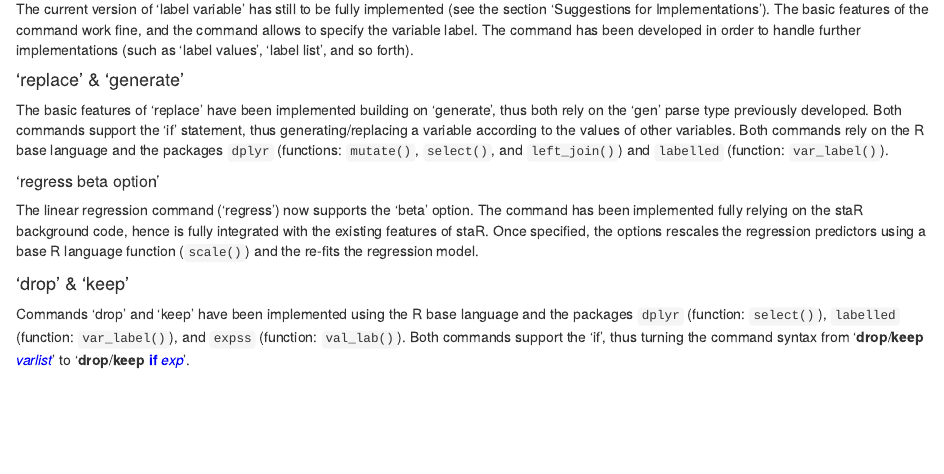
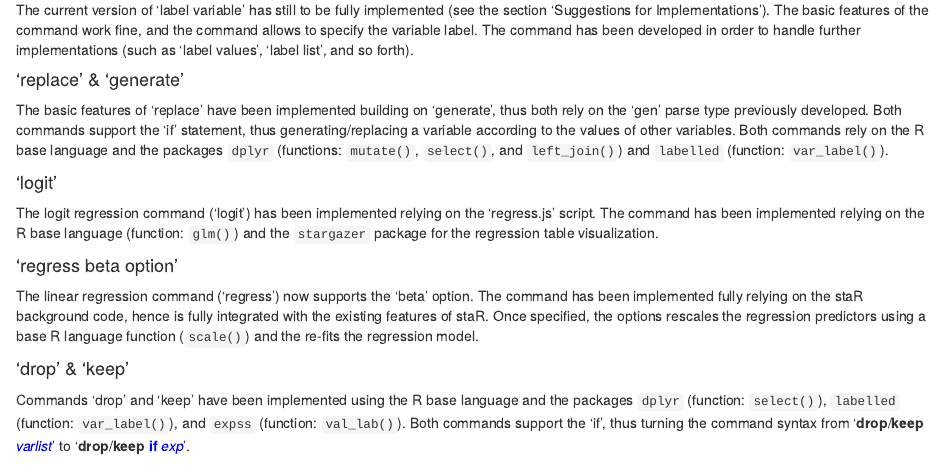
Before and after one commit to ldesio/staR, an R Markdown document (starJSroadmap/Test_Report_gen2021.Rmd): the page in a window 1100 px wide, from 580 px down before the commit and from 600 px down after it, so that both start at the same text. Rendered offline with R 4.5, knitr and Pandoc, with nearby package versions.

Commit message:
Minor changes on January report

```diff
--- a/starJSroadmap/Test_Report_gen2021.Rmd
+++ b/starJSroadmap/Test_Report_gen2021.Rmd
@@ -36,7 +38,11 @@ The current version of 'label variable' has still to be fully implemented (see t
 
 The basic features of 'replace' have been implemented building on 'generate', thus both rely on the 'gen' parse type previously developed. Both commands support the 'if' statement, thus generating/replacing a variable according to the values of other variables. Both commands rely on the R base language and the packages `dplyr` (functions: `mutate()`, `select()`, and `left_join()`) and `labelled` (function: `var_label()`).
 
-##### 'regress beta option' <a name="beta"></a>
+#### 'logit' <a name="logit"></a>
+
+The logit regression command ('logit') has been implemented relying on the 'regress.js' script. The command has been implemented relying on the R base language (function: `glm()`) and the `stargazer` package for the regression table visualization.
+
+#### 'regress beta option' <a name="beta"></a>
 
 The linear regression command ('regress') now supports the 'beta' option. The command has been implemented fully relying on the staR background code, hence is fully integrated with the existing features of staR. Once specified, the options rescales the regression predictors using a base R language function (`scale()`) and the re-fits the regression model.
 
```
Also changed, not shown: starJSroadmap/Test_Report_gen2021.Rmd (4 more changed lines).
